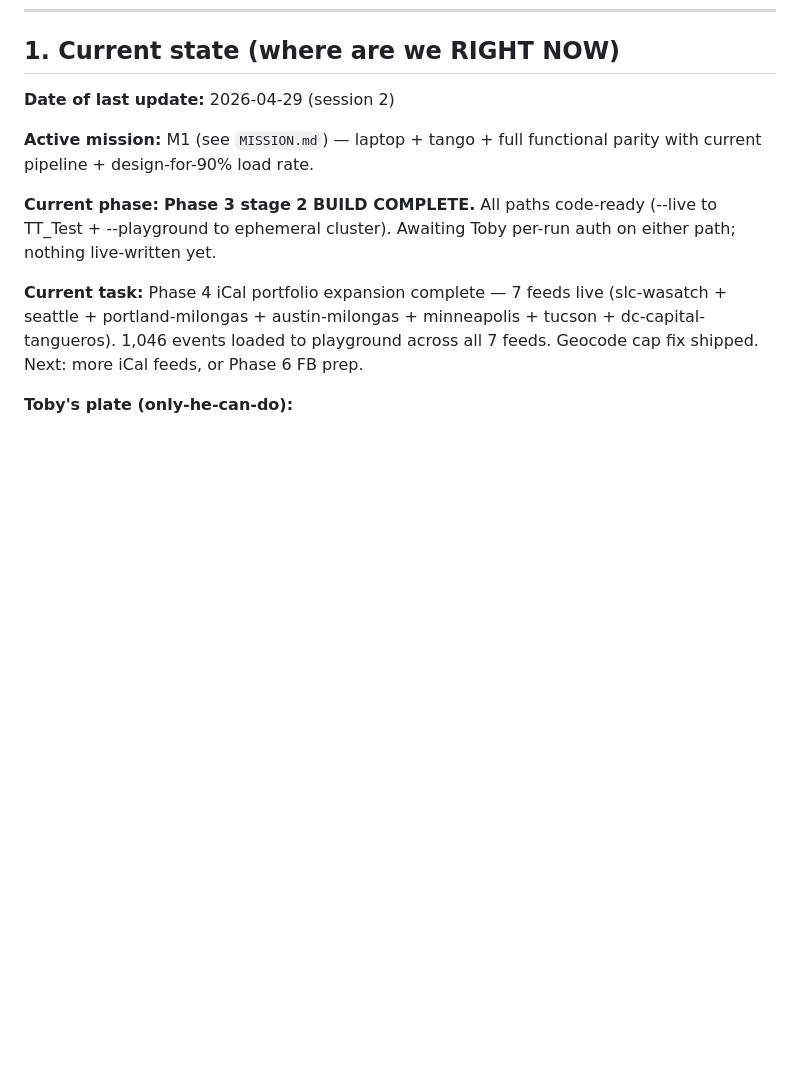
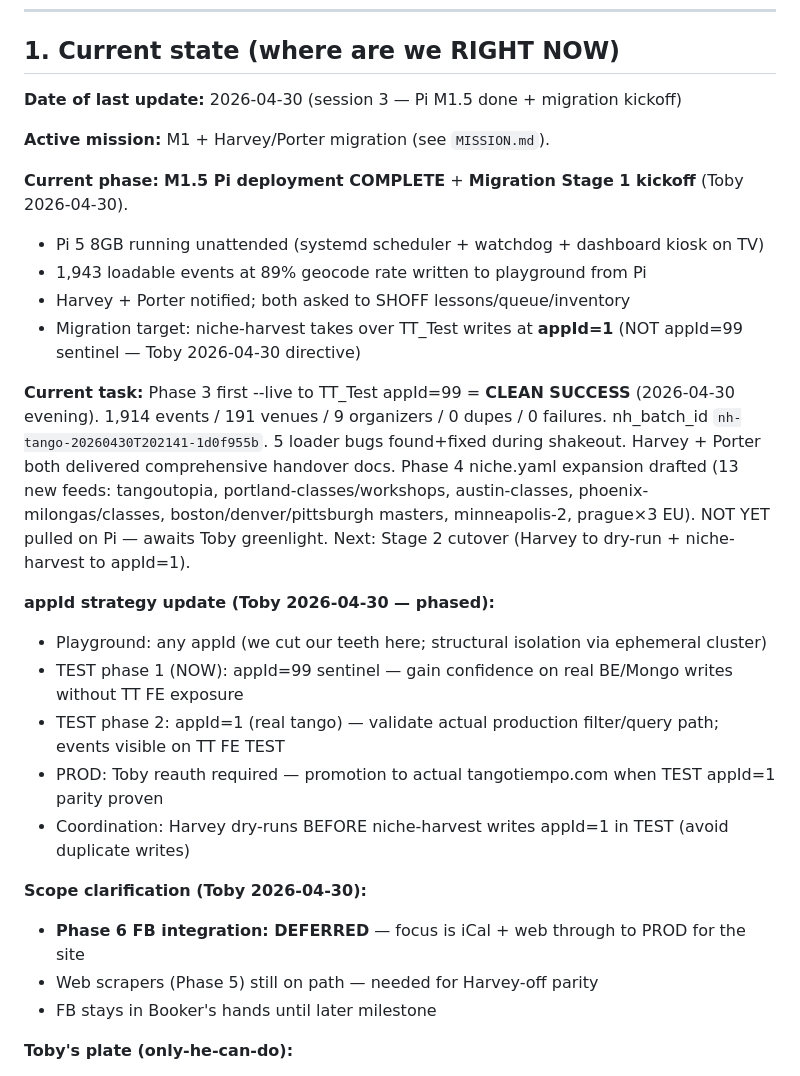
Before and after one commit to ybotman/niche-harvest, a Markdown page: docs/PLAN.md, the part around the change. GitHub-like rendering; blank space fills up the shorter version.

Commit message:
docs(narvest): PLAN + LOADER-CONTRACT updates — Phase 3 success + 5 bugs + BE-AF strip-unknown-fields
PLAN.md: Phase 3 first --live SUCCESS milestone + Phase 4 niche.yaml drafted (13 new feeds).

LOADER-CONTRACT §16:
- 2026-04-30 entry for 5 loader bugs found+fixed during shakeout
- 2026-04-30 entry for BE-AF strip-unknown-fields finding + 3 options for appId=1 cutover

State remains `locked`; contract-as-tracked-by-changelog per Fulton standing directive.

Co-Authored-By: Claude Sonnet 4.6 (1M context) <noreply@anthropic.com>

```diff
--- a/docs/PLAN.md
+++ b/docs/PLAN.md
@@ -20,13 +20,29 @@ mission: M1
 
 ## 1. Current state (where are we RIGHT NOW)
 
-**Date of last update:** 2026-04-29 (session 2)
+**Date of last update:** 2026-04-30 (session 3 — Pi M1.5 done + migration kickoff)
 
-**Active mission:** M1 (see `MISSION.md`) — laptop + tango + full functional parity with current pipeline + design-for-90% load rate.
+**Active mission:** M1 + Harvey/Porter migration (see `MISSION.md`).
 
-**Current phase:** **Phase 3 stage 2 BUILD COMPLETE.** All paths code-ready (--live to TT_Test + --playground to ephemeral cluster). Awaiting Toby per-run auth on either path; nothing live-written yet.
+**Current phase:** **M1.5 Pi deployment COMPLETE** + **Migration Stage 1 kickoff** (Toby 2026-04-30).
+- Pi 5 8GB running unattended (systemd scheduler + watchdog + dashboard kiosk on TV)
+- 1,943 loadable events at 89% geocode rate written to playground from Pi
+- Harvey + Porter notified; both asked to SHOFF lessons/queue/inventory
+- Migration target: niche-harvest takes over TT_Test writes at **appId=1** (NOT appId=99 sentinel — Toby 2026-04-30 directive)
 
-**Current task:** Phase 4 iCal portfolio expansion complete — 7 feeds live (slc-wasatch + seattle + portland-milongas + austin-milongas + minneapolis + tucson + dc-capital-tangueros). 1,046 events loaded to playground across all 7 feeds. Geocode cap fix shipped. Next: more iCal feeds, or Phase 6 FB prep.
+**Current task:** Phase 3 first --live to TT_Test appId=99 = **CLEAN SUCCESS** (2026-04-30 evening). 1,914 events / 191 venues / 9 organizers / 0 dupes / 0 failures. nh_batch_id `nh-tango-20260430T202141-1d0f955b`. 5 loader bugs found+fixed during shakeout. Harvey + Porter both delivered comprehensive handover docs. Phase 4 niche.yaml expansion drafted (13 new feeds: tangoutopia, portland-classes/workshops, austin-classes, phoenix-milongas/classes, boston/denver/pittsburgh masters, minneapolis-2, prague×3 EU). NOT YET pulled on Pi — awaits Toby greenlight. Next: Stage 2 cutover (Harvey to dry-run + niche-harvest to appId=1).
+
+**appId strategy update (Toby 2026-04-30 — phased):**
+- Playground: any appId (we cut our teeth here; structural isolation via ephemeral cluster)
+- TEST phase 1 (NOW): appId=99 sentinel — gain confidence on real BE/Mongo writes without TT FE exposure
+- TEST phase 2: appId=1 (real tango) — validate actual production filter/query path; events visible on TT FE TEST
+- PROD: Toby reauth required — promotion to actual tangotiempo.com when TEST appId=1 parity proven
+- Coordination: Harvey dry-runs BEFORE niche-harvest writes appId=1 in TEST (avoid duplicate writes)
+
+**Scope clarification (Toby 2026-04-30):**
+- **Phase 6 FB integration: DEFERRED** — focus is iCal + web through to PROD for the site
+- Web scrapers (Phase 5) still on path — needed for Harvey-off parity
+- FB stays in Booker's hands until later milestone
 
 **Toby's plate (only-he-can-do):**
 1. **Pick a Phase 3 close path** (3 options):
```
Also changed, not shown: docs/LOADER-CONTRACT.md (+2 -0 lines).
